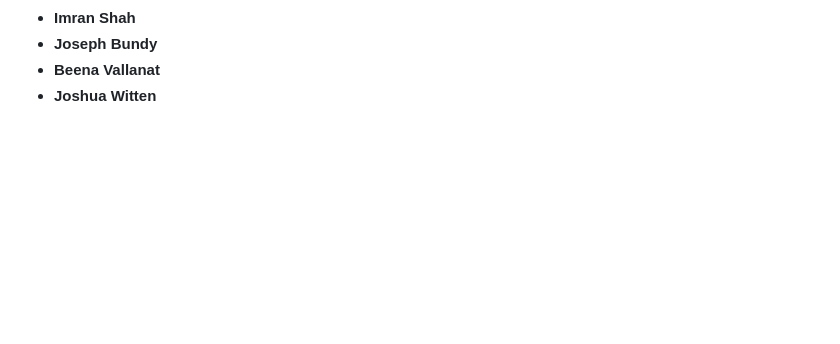
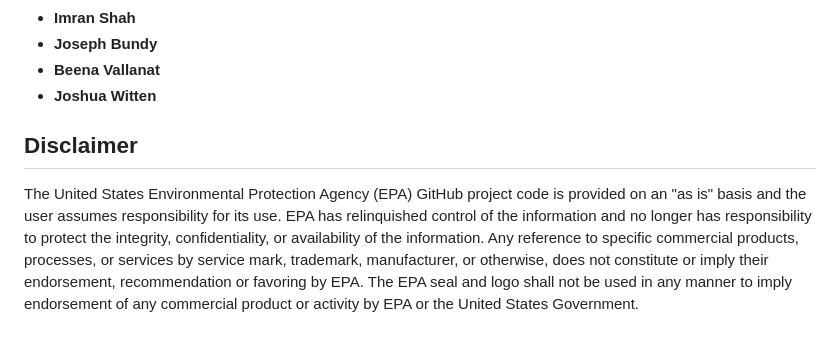
Before and after one commit to USEPA/CompTox-httrpl, a Markdown page: README.md, the part around the change. Drawn GitHub-style; blank space fills up the shorter version.

Commit message:
Added disclaimer to README

```diff
--- a/README.md
+++ b/README.md
@@ -225,3 +225,11 @@ Contributors
 + **Joseph Bundy**
 + **Beena Vallanat**
 + **Joshua Witten**
+
+Disclaimer
+----------
+
+The United States Environmental Protection Agency (EPA) GitHub project code is provided on an "as is" basis and the user assumes responsibility for its use.
+EPA has relinquished control of the information and no longer has responsibility to protect the integrity, confidentiality, or availability of the information.
+Any reference to specific commercial products, processes, or services by service mark, trademark, manufacturer, or otherwise, does not constitute or imply their endorsement, recommendation or favoring by EPA.
+The EPA seal and logo shall not be used in any manner to imply endorsement of any commercial product or activity by EPA or the United States Government.
```
